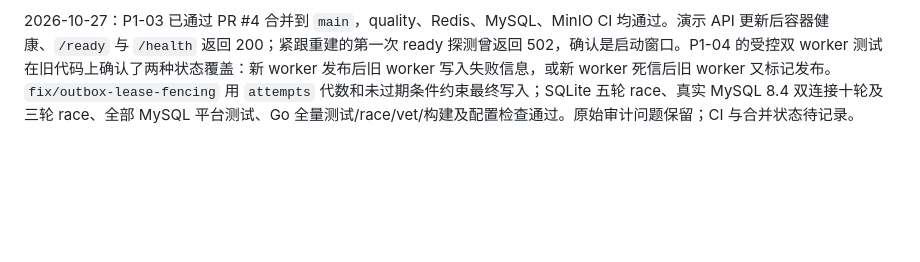
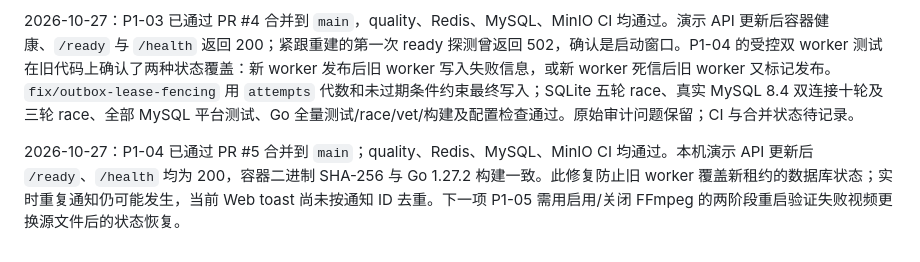
Before and after one commit to liuzhouquan/GoStream, a Markdown page: docs/code-audit.md, the part around the change. GitHub-like rendering; blank space fills up the shorter version.

Commit message:
Record merged audit fixes and demo checks

```diff
--- a/docs/code-audit.md
+++ b/docs/code-audit.md
@@ -122,3 +122,5 @@
 2026-10-27：P1-02 已通过 PR #3 合并到 `main`；quality、Redis、MySQL、MinIO CI 均通过。本机演示 API 更新后，真实 MySQL/Redis 的 30 次无效登录返回 401，第 31 次返回 429 和 `Retry-After`，`/ready` 仍为 200。P1-03 的真实 MySQL 回归测试在原代码上复现了 199 人同时邀请 16 人后达到 208 人；`fix/group-member-cap` 把群行锁、人数复核及插入放入同一事务。隔离 MySQL 8.4 双实例测试连续十次通过，满员重复邀请和通知/游标/outbox 单次写入也已检查；所有 `TestMySQL*` 测试及群测试三次 race 运行通过。Go 全量测试、race、vet、构建及配置检查通过；CI 合并状态待记录。
 
 2026-10-27：P1-03 已通过 PR #4 合并到 `main`，quality、Redis、MySQL、MinIO CI 均通过。演示 API 更新后容器健康、`/ready` 与 `/health` 返回 200；紧跟重建的第一次 ready 探测曾返回 502，确认是启动窗口。P1-04 的受控双 worker 测试在旧代码上确认了两种状态覆盖：新 worker 发布后旧 worker 写入失败信息，或新 worker 死信后旧 worker 又标记发布。`fix/outbox-lease-fencing` 用 `attempts` 代数和未过期条件约束最终写入；SQLite 五轮 race、真实 MySQL 8.4 双连接十轮及三轮 race、全部 MySQL 平台测试、Go 全量测试/race/vet/构建及配置检查通过。原始审计问题保留；CI 与合并状态待记录。
+
+2026-10-27：P1-04 已通过 PR #5 合并到 `main`；quality、Redis、MySQL、MinIO CI 均通过。本机演示 API 更新后 `/ready`、`/health` 均为 200，容器二进制 SHA-256 与 Go 1.27.2 构建一致。此修复防止旧 worker 覆盖新租约的数据库状态；实时重复通知仍可能发生，当前 Web toast 尚未按通知 ID 去重。下一项 P1-05 需用启用/关闭 FFmpeg 的两阶段重启验证失败视频更换源文件后的状态恢复。
```
Also changed, not shown: PROGRESS.md (+1 -1 lines).
